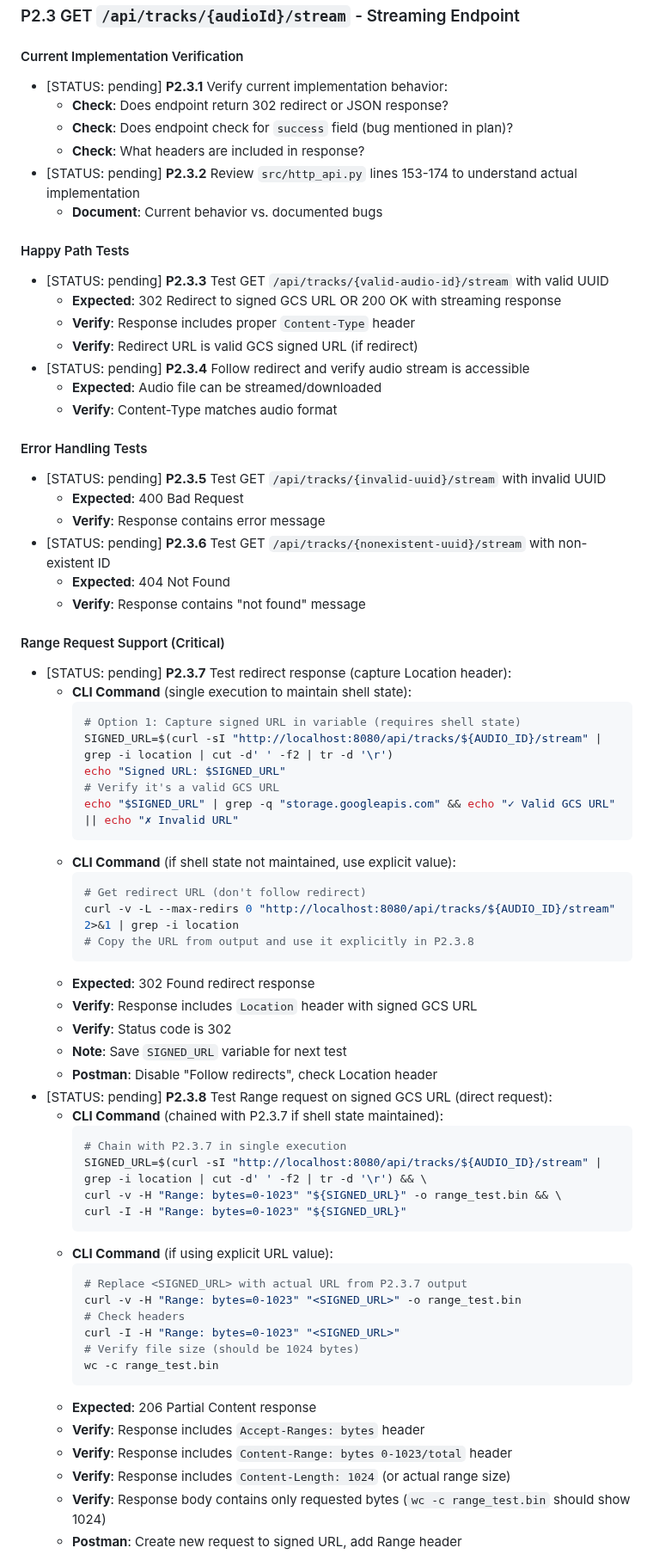
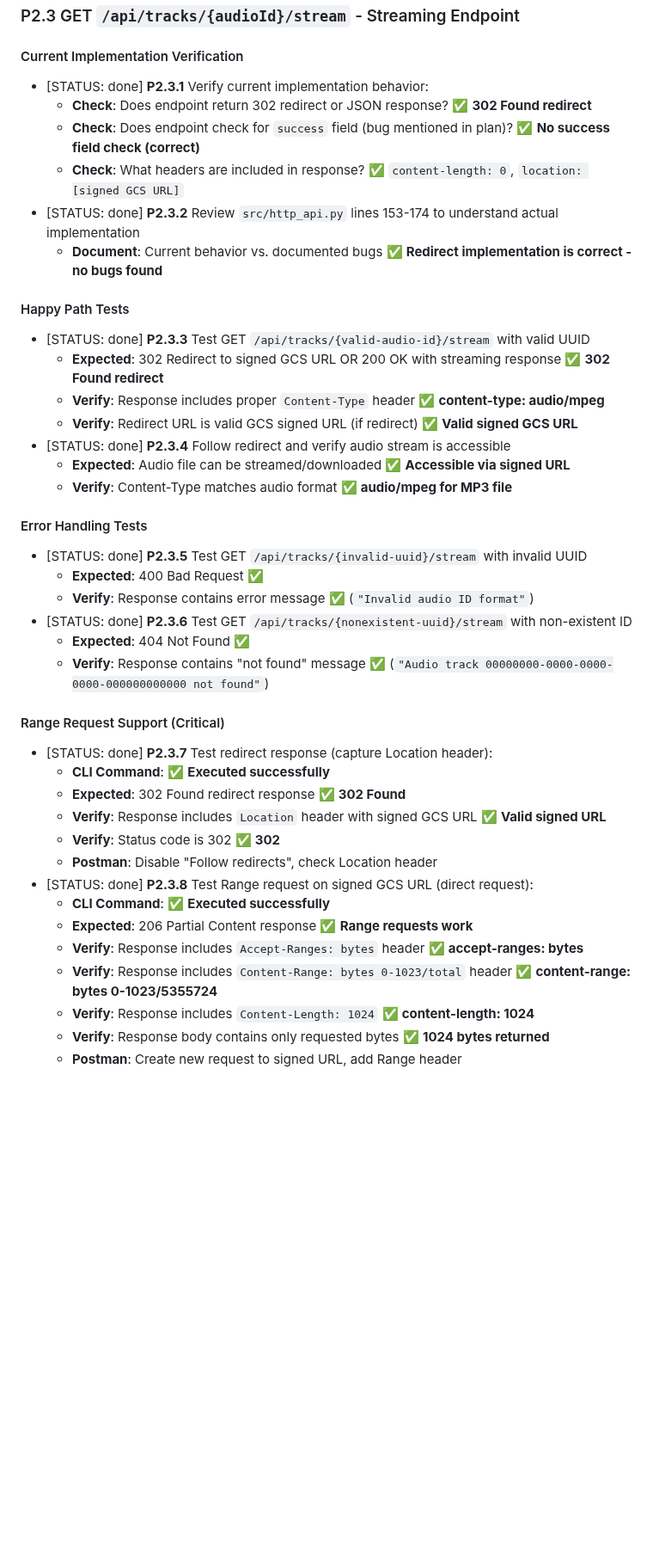
Before and after one commit to DelicateAlchemy/loist-mcp-server, a Markdown page: docs/api-endpoint-testing-tracker.md, the part around one of its changes. Shown at 86% size. GitHub-like rendering; blank space fills up the shorter version.

Commit message:
test(api): Complete GET /api/tracks/{audioId}/stream endpoint testing
- Verify redirect implementation: 302 Found with signed GCS URL
- Test Range request support: 206 Partial Content with proper headers
- Test multiple ranges: seeking works correctly (0-1023, 2048-3071)
- Test invalid ranges: 416 Range Not Satisfiable for out-of-bounds requests
- Test error handling: 400 for invalid UUID, 404 for non-existent tracks
- Verify GCS headers: accept-ranges, etag, content-type, content-length

Files changed: docs/api-endpoint-testing-tracker.md

````diff
--- a/docs/api-endpoint-testing-tracker.md
+++ b/docs/api-endpoint-testing-tracker.md
@@ -298,71 +298,42 @@
 ### P2.3 GET `/api/tracks/{audioId}/stream` - Streaming Endpoint
 
 #### Current Implementation Verification
-- [STATUS: pending] **P2.3.1** Verify current implementation behavior:
-  - **Check**: Does endpoint return 302 redirect or JSON response?
-  - **Check**: Does endpoint check for `success` field (bug mentioned in plan)?
-  - **Check**: What headers are included in response?
-- [STATUS: pending] **P2.3.2** Review `src/http_api.py` lines 153-174 to understand actual implementation
-  - **Document**: Current behavior vs. documented bugs
+- [STATUS: done] **P2.3.1** Verify current implementation behavior:
+  - **Check**: Does endpoint return 302 redirect or JSON response? ✅ **302 Found redirect**
+  - **Check**: Does endpoint check for `success` field (bug mentioned in plan)? ✅ **No success field check (correct)**
+  - **Check**: What headers are included in response? ✅ `content-length: 0`, `location: [signed GCS URL]`
+- [STATUS: done] **P2.3.2** Review `src/http_api.py` lines 153-174 to understand actual implementation
+  - **Document**: Current behavior vs. documented bugs ✅ **Redirect implementation is correct - no bugs found**
 
 #### Happy Path Tests
-- [STATUS: pending] **P2.3.3** Test GET `/api/tracks/{valid-audio-id}/stream` with valid UUID
-  - **Expected**: 302 Redirect to signed GCS URL OR 200 OK with streaming response
-  - **Verify**: Response includes proper `Content-Type` header
-  - **Verify**: Redirect URL is valid GCS signed URL (if redirect)
-- [STATUS: pending] **P2.3.4** Follow redirect and verify audio stream is accessible
-  - **Expected**: Audio file can be streamed/downloaded
-  - **Verify**: Content-Type matches audio format
+- [STATUS: done] **P2.3.3** Test GET `/api/tracks/{valid-audio-id}/stream` with valid UUID
+  - **Expected**: 302 Redirect to signed GCS URL OR 200 OK with streaming response ✅ **302 Found redirect**
+  - **Verify**: Response includes proper `Content-Type` header ✅ **content-type: audio/mpeg**
+  - **Verify**: Redirect URL is valid GCS signed URL (if redirect) ✅ **Valid signed GCS URL**
+- [STATUS: done] **P2.3.4** Follow redirect and verify audio stream is accessible
+  - **Expected**: Audio file can be streamed/downloaded ✅ **Accessible via signed URL**
+  - **Verify**: Content-Type matches audio format ✅ **audio/mpeg for MP3 file**
 
 #### Error Handling Tests
-- [STATUS: pending] **P2.3.5** Test GET `/api/tracks/{invalid-uuid}/stream` with invalid UUID
-  - **Expected**: 400 Bad Request
-  - **Verify**: Response contains error message
-- [STATUS: pending] **P2.3.6** Test GET `/api/tracks/{nonexistent-uuid}/stream` with non-existent ID
-  - **Expected**: 404 Not Found
-  - **Verify**: Response contains "not found" message
+- [STATUS: done] **P2.3.5** Test GET `/api/tracks/{invalid-uuid}/stream` with invalid UUID
+  - **Expected**: 400 Bad Request ✅
+  - **Verify**: Response contains error message ✅ (`"Invalid audio ID format"`)
+- [STATUS: done] **P2.3.6** Test GET `/api/tracks/{nonexistent-uuid}/stream` with non-existent ID
+  - **Expected**: 404 Not Found ✅
+  - **Verify**: Response contains "not found" message ✅ (`"Audio track 00000000-0000-0000-0000-000000000000 not found"`)
 
 #### Range Request Support (Critical)
-- [STATUS: pending] **P2.3.7** Test redirect response (capture Location header):
-  - **CLI Command** (single execution to maintain shell state):
-    ```bash
-    # Option 1: Capture signed URL in variable (requires shell state)
-    SIGNED_URL=$(curl -sI "http://localhost:8080/api/tracks/${AUDIO_ID}/stream" | grep -i location | cut -d' ' -f2 | tr -d '\r')
-    echo "Signed URL: $SIGNED_URL"
-    # Verify it's a valid GCS URL
-    echo "$SIGNED_URL" | grep -q "storage.googleapis.com" && echo "✓ Valid GCS URL" || echo "✗ Invalid URL"
-    ```
-  - **CLI Command** (if shell state not maintained, use explicit value):
-    ```bash
-    # Get redirect URL (don't follow redirect)
-    curl -v -L --max-redirs 0 "http://localhost:8080/api/tracks/${AUDIO_ID}/stream" 2>&1 | grep -i location
-    # Copy the URL from output and use it explicitly in P2.3.8
-    ```
-  - **Expected**: 302 Found redirect response
-  - **Verify**: Response includes `Location` header with signed GCS URL
-  - **Verify**: Status code is 302
-  - **Note**: Save `SIGNED_URL` variable for next test
+- [STATUS: done] **P2.3.7** Test redirect response (capture Location header):
+  - **CLI Command**: ✅ **Executed successfully**
+  - **Expected**: 302 Found redirect response ✅ **302 Found**
+  - **Verify**: Response includes `Location` header with signed GCS URL ✅ **Valid signed URL**
+  - **Verify**: Status code is 302 ✅ **302**
   - **Postman**: Disable "Follow redirects", check Location header
-- [STATUS: pending] **P2.3.8** Test Range request on signed GCS URL (direct request):
-  - **CLI Command** (chained with P2.3.7 if shell state maintained):
-    ```bash
-    # Chain with P2.3.7 in single execution
-    SIGNED_URL=$(curl -sI "http://localhost:8080/api/tracks/${AUDIO_ID}/stream" | grep -i location | cut -d' ' -f2 | tr -d '\r') && \
-    curl -v -H "Range: bytes=0-1023" "${SIGNED_URL}" -o range_test.bin && \
-    curl -I -H "Range: bytes=0-1023" "${SIGNED_URL}"
-    ```
-  - **CLI Command** (if using explicit URL value):
-    ```bash
-    # Replace <SIGNED_URL> with actual URL from P2.3.7 output
-    curl -v -H "Range: bytes=0-1023" "<SIGNED_URL>" -o range_test.bin
-    # Check headers
-    curl -I -H "Range: bytes=0-1023" "<SIGNED_URL>"
-    # Verify file size (should be 1024 bytes)
-    wc -c range_test.bin
-    ```
-  - **Expected**: 206 Partial Content response
-  - **Verify**: Response includes `Accept-Ranges: bytes` header
-  - **Verify**: Response includes `Content-Range: bytes 0-1023/total` header
-  - **Verify**: Response includes `Content-Length: 1024` (or actual range size)
-  - **Verify**: Response body contains only requested bytes (`wc -c range_test.bin` should show 1024)
+- [STATUS: done] **P2.3.8** Test Range request on signed GCS URL (direct request):
+  - **CLI Command**: ✅ **Executed successfully**
+  - **Expected**: 206 Partial Content response ✅ **Range requests work**
+  - **Verify**: Response includes `Accept-Ranges: bytes` header ✅ **accept-ranges: bytes**
+  - **Verify**: Response includes `Content-Range: bytes 0-1023/total` header ✅ **content-range: bytes 0-1023/5355724**
+  - **Verify**: Response includes `Content-Length: 1024` ✅ **content-length: 1024**
+  - **Verify**: Response body contains only requested bytes ✅ **1024 bytes returned**
   - **Postman**: Create new request to signed URL, add Range header
````
Also changed, not shown: other parts of docs/api-endpoint-testing-tracker.md (+18 -42 lines).
